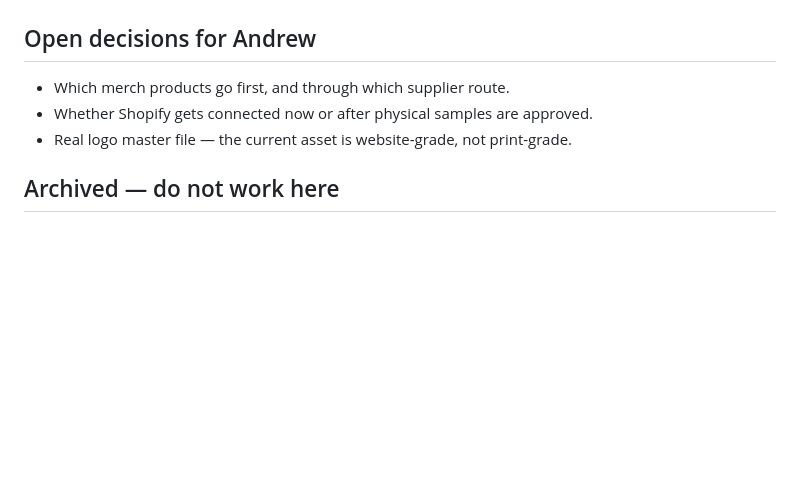
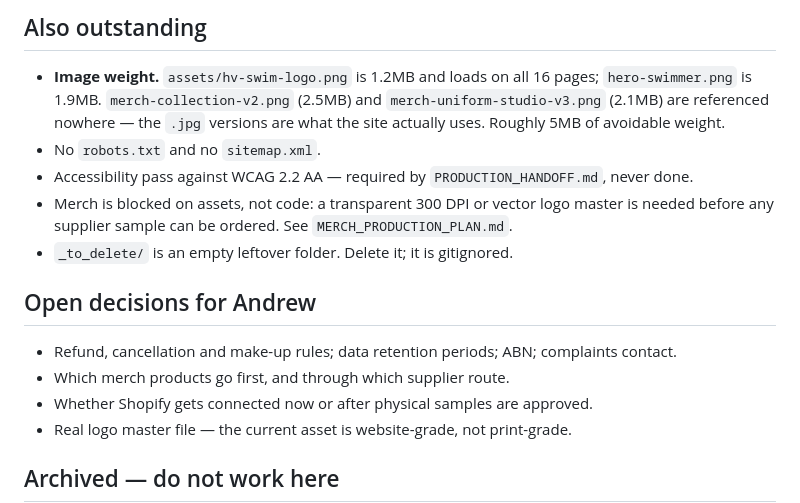
Before and after one commit to U1-OS/HV-Swim-School, a Markdown page: HANDOFF.md, the part around one of its changes. Rendered like a GitHub page; blank space fills up the shorter version.

```diff
--- a/HANDOFF.md
+++ b/HANDOFF.md
@@ -56,6 +97,18 @@ preview prices.
+## Also outstanding
+
+- **Image weight.** `assets/hv-swim-logo.png` is 1.2MB and loads on all 16 pages;
+  `hero-swimmer.png` is 1.9MB. `merch-collection-v2.png` (2.5MB) and
+  `merch-uniform-studio-v3.png` (2.1MB) are referenced nowhere — the `.jpg` versions are
+  what the site actually uses. Roughly 5MB of avoidable weight.
+- No `robots.txt` and no `sitemap.xml`.
+- Accessibility pass against WCAG 2.2 AA — required by `PRODUCTION_HANDOFF.md`, never done.
+- Merch is blocked on assets, not code: a transparent 300 DPI or vector logo master is
+  needed before any supplier sample can be ordered. See `MERCH_PRODUCTION_PLAN.md`.
+- `_to_delete/` is an empty leftover folder. Delete it; it is gitignored.
 
 ## Open decisions for Andrew
 
+- Refund, cancellation and make-up rules; data retention periods; ABN; complaints contact.
 - Which merch products go first, and through which supplier route.
 - Whether Shopify gets connected now or after physical samples are approved.
 - Real logo master file — the current asset is website-grade, not print-grade.
```
Also changed, not shown: other parts of HANDOFF.md (+67 -26 lines).
